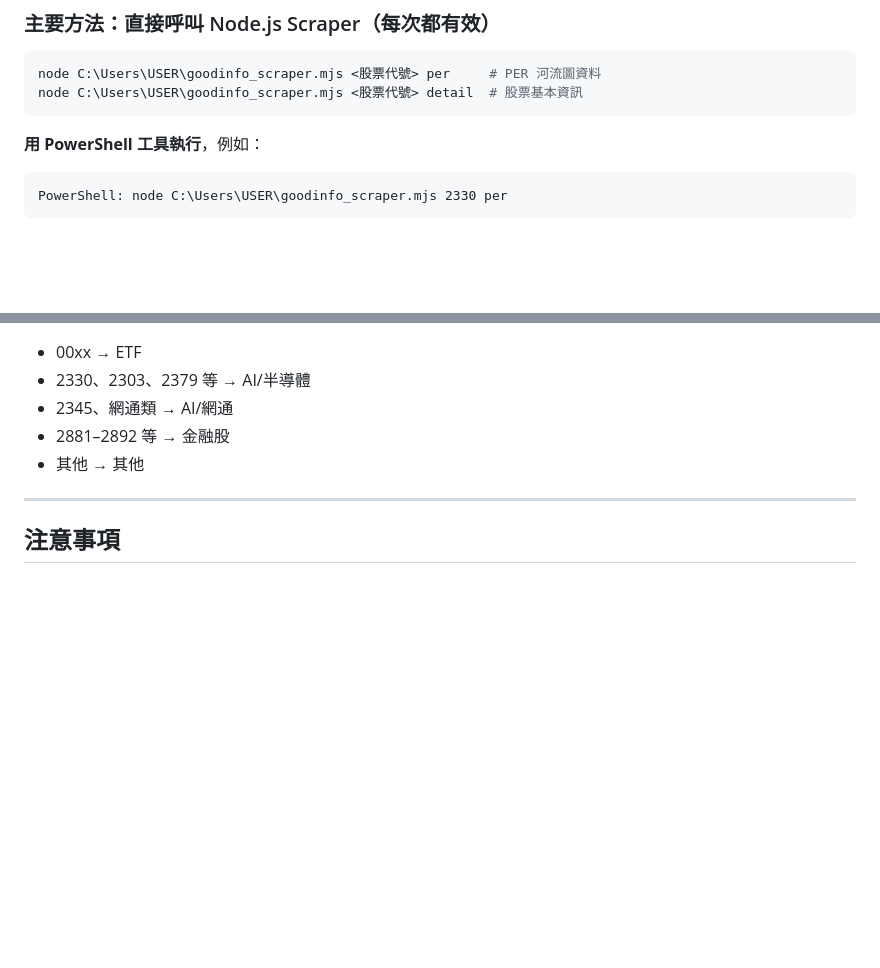
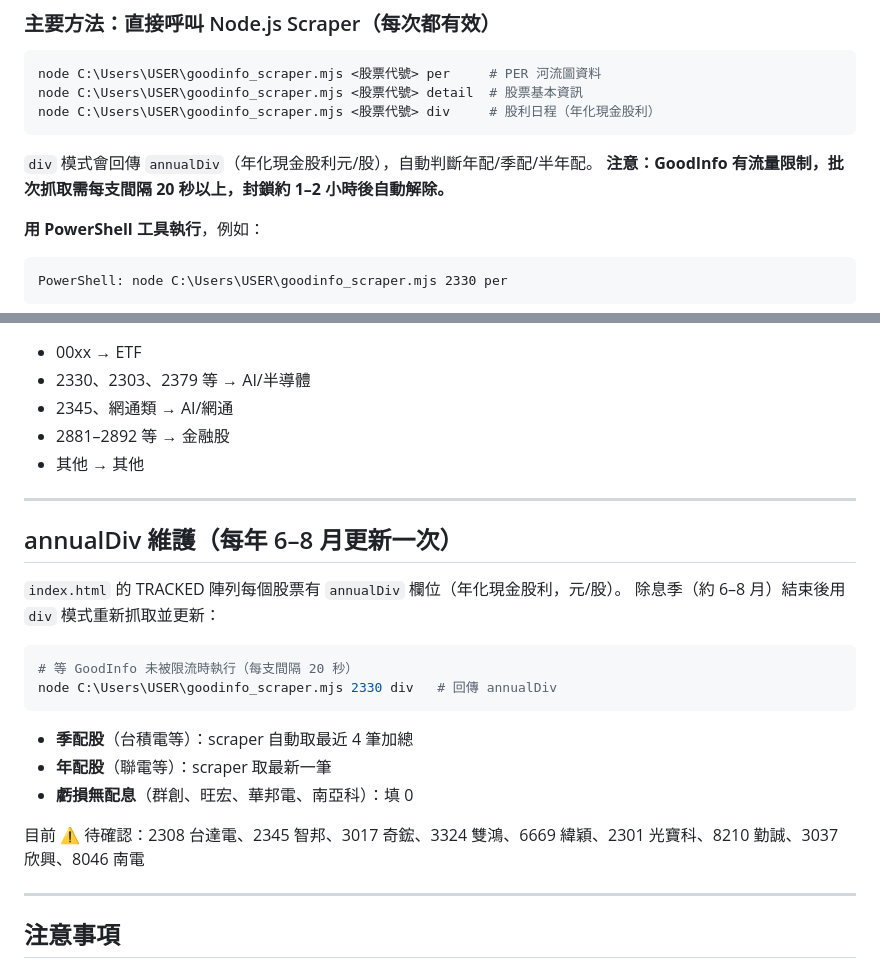
Before and after one commit to david870114/taiwan-stock-analysis, a Markdown page: CLAUDE.md, 2 parts joined by grey strips. Drawn GitHub-style; blank space fills up the shorter version.

Commit message:
docs: 補充 div 模式說明與 annualDiv 維護流程

````diff
--- a/CLAUDE.md
+++ b/CLAUDE.md
@@ -35,7 +35,11 @@ Repo：https://github.com/david870114/taiwan-stock-analysis
 ```powershell
 node C:\Users\USER\goodinfo_scraper.mjs <股票代號> per     # PER 河流圖資料
 node C:\Users\USER\goodinfo_scraper.mjs <股票代號> detail  # 股票基本資訊
+node C:\Users\USER\goodinfo_scraper.mjs <股票代號> div     # 股利日程（年化現金股利）
 ```
+
+`div` 模式會回傳 `annualDiv`（年化現金股利元/股），自動判斷年配/季配/半年配。
+**注意：GoodInfo 有流量限制，批次抓取需每支間隔 20 秒以上，封鎖約 1–2 小時後自動解除。**
 
 **用 PowerShell 工具執行**，例如：
 ```
@@ -147,6 +151,24 @@ PowerShell: node C:\Users\USER\goodinfo_scraper.mjs 2330 per
 
 ---
 
+## annualDiv 維護（每年 6–8 月更新一次）
+
+`index.html` 的 TRACKED 陣列每個股票有 `annualDiv` 欄位（年化現金股利，元/股）。
+除息季（約 6–8 月）結束後用 `div` 模式重新抓取並更新：
+
+```powershell
+# 等 GoodInfo 未被限流時執行（每支間隔 20 秒）
+node C:\Users\USER\goodinfo_scraper.mjs 2330 div   # 回傳 annualDiv
+```
+
+- **季配股**（台積電等）：scraper 自動取最近 4 筆加總
+- **年配股**（聯電等）：scraper 取最新一筆
+- **虧損無配息**（群創、旺宏、華邦電、南亞科）：填 0
+
+目前 ⚠️ 待確認：2308 台達電、2345 智邦、3017 奇鋐、3324 雙鴻、6669 緯穎、2301 光寶科、8210 勤誠、3037 欣興、8046 南電
+
+---
+
 ## 注意事項
 
 - **goodinfo 只取近三年資料**：rawData 陣列只收錄距今約 36 個月的月份，不需要更早的歷史
````
